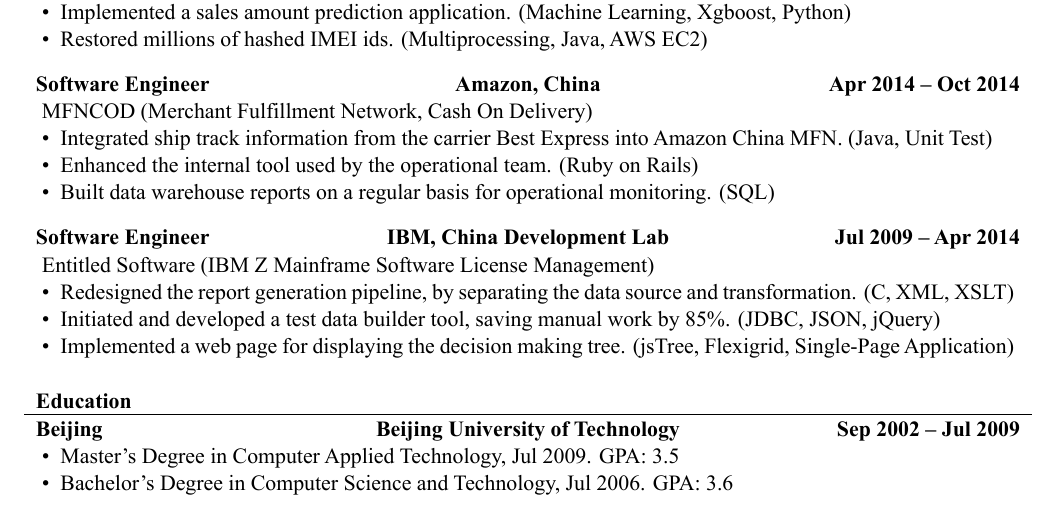
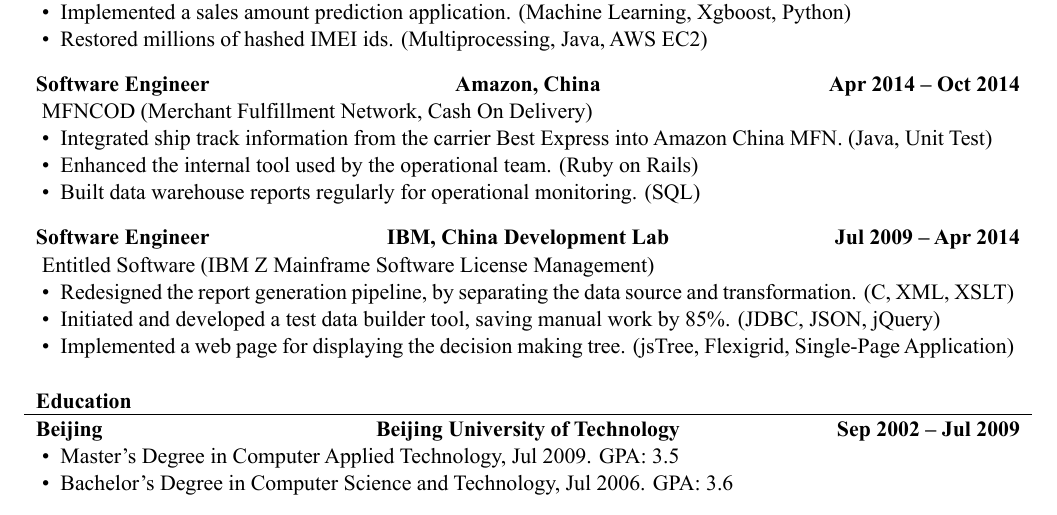
Before and after one commit to charles-wangkai/charles-wangkai.github.io, a LaTeX CV (resume/kai_wang_resume.tex): part of the page, cut so that both start at the same text. The pictures show the PDF file resume/kai_wang_resume.pdf that the author committed with the source.

Commit message:
Update resume wording

```diff
--- a/resume/kai_wang_resume.tex
+++ b/resume/kai_wang_resume.tex
@@ -60,7 +60,7 @@
 			\begin{itemize}
 				\item Integrated ship track information from the carrier Best Express into Amazon China MFN. (Java, Unit Test)
 				\item Enhanced the internal tool used by the operational team. (Ruby on Rails)
-				\item Built data warehouse reports on a regular basis for operational monitoring. (SQL)
+				\item Built data warehouse reports regularly for operational monitoring. (SQL)
 			\end{itemize}
 		\end{cvsubsection}
 
```
Also changed, not shown: resume/kai_wang_resume.pdf.
